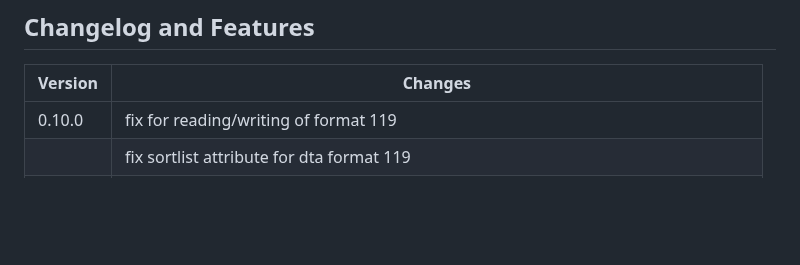
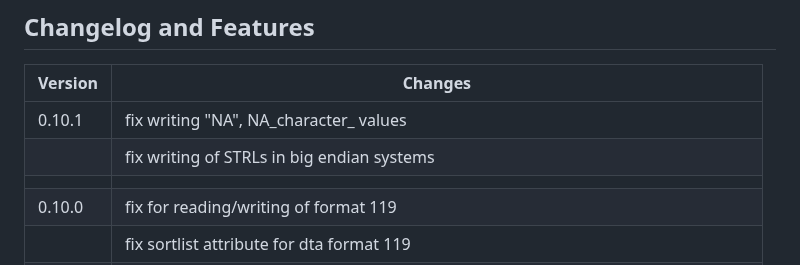
Before and after one commit to sjewo/readstata13, a Markdown page: README.md, the part around the change. GitHub-like rendering; blank space fills up the shorter version.

```diff
--- a/README.md
+++ b/README.md
@@ -58,6 +58,9 @@ devtools::install_github("sjewo/readstata13", ref="testing")
 
  | Version | Changes                                                                       |
  | ------  | ----------------------------------------------------                          |
+ | 0.10.1  | fix writing "NA", NA_character_ values                                        |
+ |         | fix writing of STRLs in big endian systems                                    |
+ |         |                                                                               |
  | 0.10.0  | fix for reading/writing of format 119                                         |
  |         | fix sortlist attribute for dta format 119                                     |
  |         | fix compress option. In the past, unwanted conversions to integer type could occur.|
```
